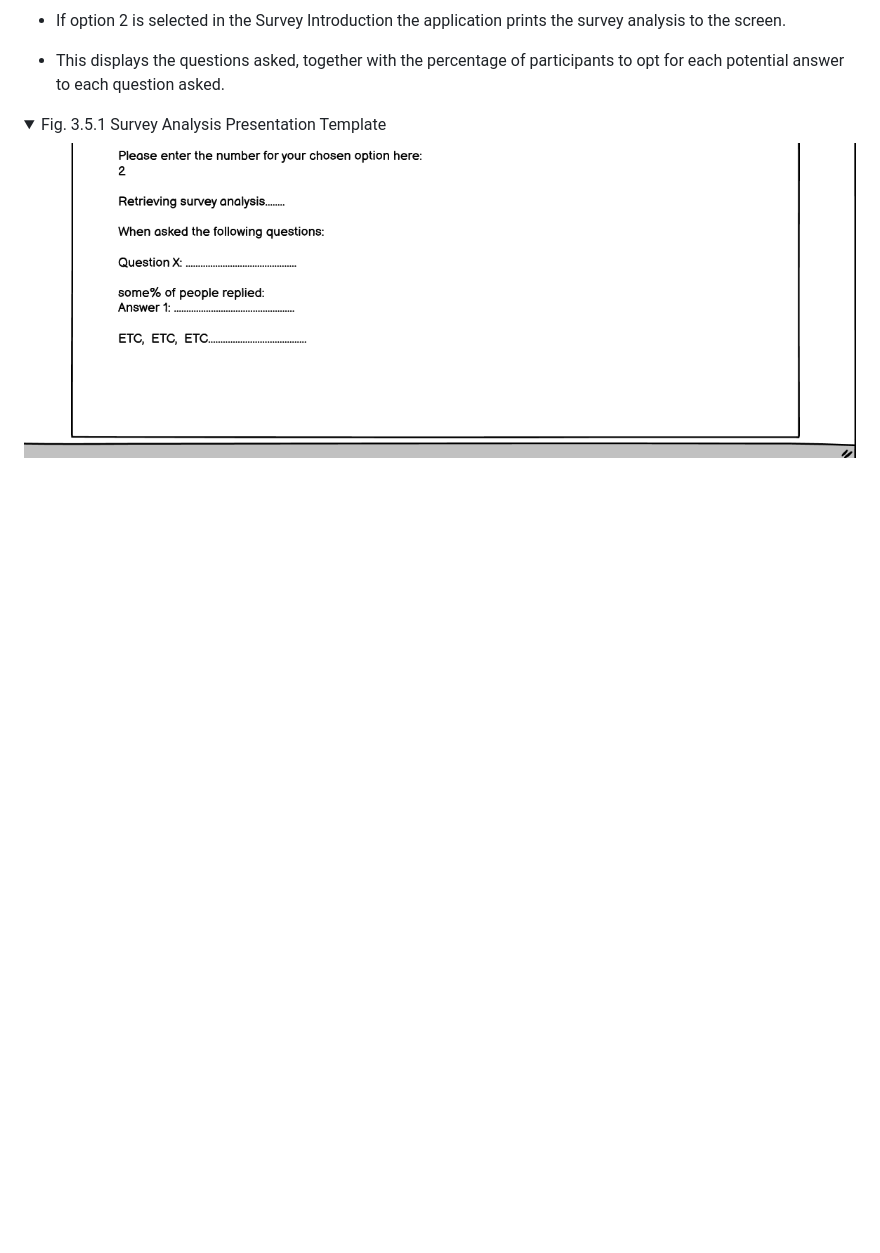
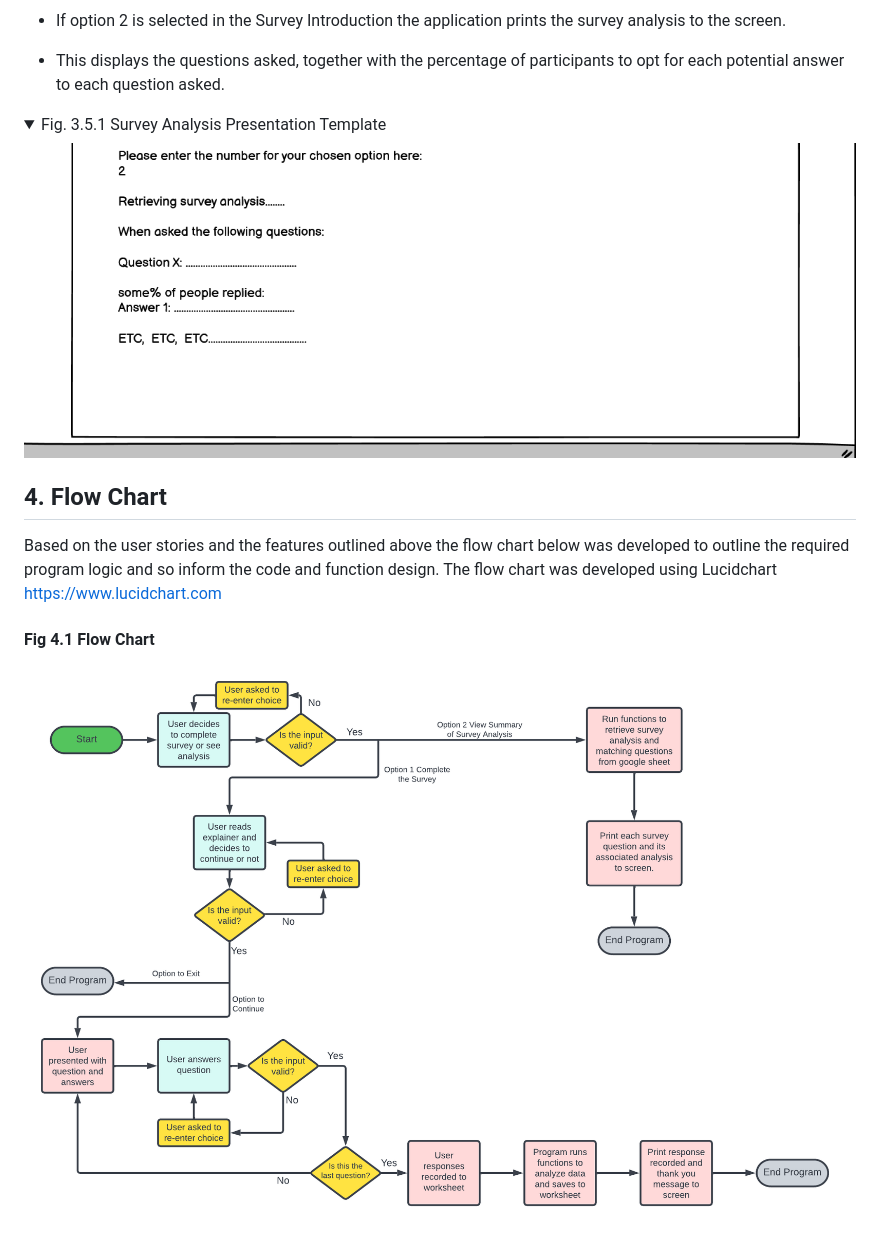
Before and after one commit to fenton1000/mf-portfolio-three-electric-car-survey, a Markdown page: README.md, the part around the change. GitHub-like rendering; pictures changed too: documents/pp3-flowchart.png (added); folded sections open; blank space fills up the shorter version.

Commit message:
Add section 4 to the readme

```diff
--- a/README.md
+++ b/README.md
@@ -79,3 +79,10 @@ alt="wireframe of the survey conclusion"></details>
 <details><summary>Fig. 3.5.1 Survey Analysis Presentation Template</summary>
 <img src="documents/survey-analysis.png"
 alt="wireframe of the survey analysis presentation template"></details>
+
+## 4. Flow Chart
+
+Based on the user stories and the features outlined above the flow chart below was developed to outline the required program logic and so inform the code and function design. The flow chart was developed using Lucidchart https://www.lucidchart.com
+
+#### Fig 4.1 Flow Chart
+![flow chart outlining program logic](documents/pp3-flowchart.png "Flow Chart")
```
